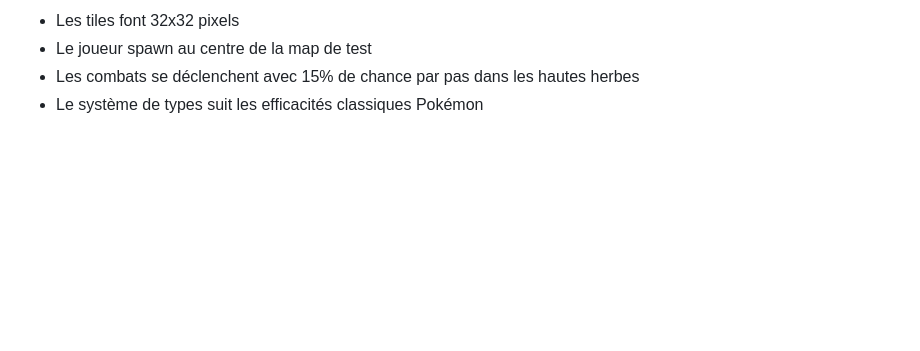
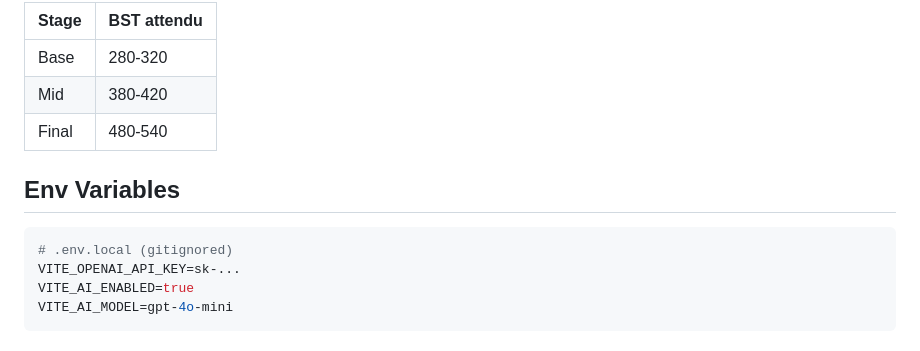
Before and after one commit to gabbloquet/pokeclaude, a Markdown page: CLAUDE.md, the part around one of its changes. Drawn GitHub-style; blank space fills up the shorter version.

````diff
--- a/CLAUDE.md
+++ b/CLAUDE.md
@@ -155,5 +111,15 @@ Ce script crée tous les assets pixel art (tiles, joueur, créatures, UI).
 
-- Les tiles font 32x32 pixels
-- Le joueur spawn au centre de la map de test
-- Les combats se déclenchent avec 15% de chance par pas dans les hautes herbes
-- Le système de types suit les efficacités classiques Pokémon
+| Stage | BST attendu |
+|-------|-------------|
+| Base | 280-320 |
+| Mid | 380-420 |
+| Final | 480-540 |
+
+## Env Variables
+
+```bash
+# .env.local (gitignored)
+VITE_OPENAI_API_KEY=sk-...
+VITE_AI_ENABLED=true
+VITE_AI_MODEL=gpt-4o-mini
+```
````
Also changed, not shown: other parts of CLAUDE.md (+76 -120 lines).
